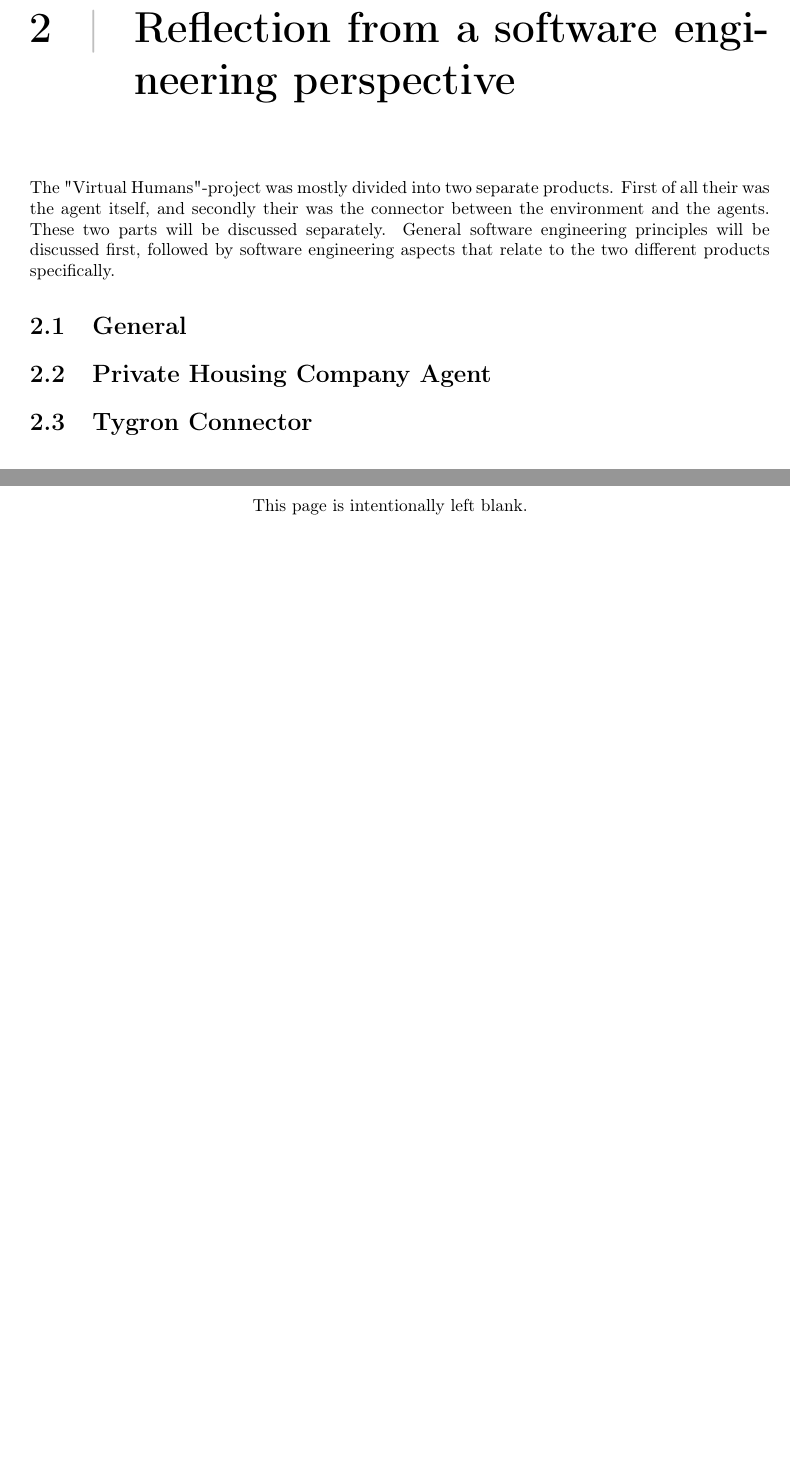
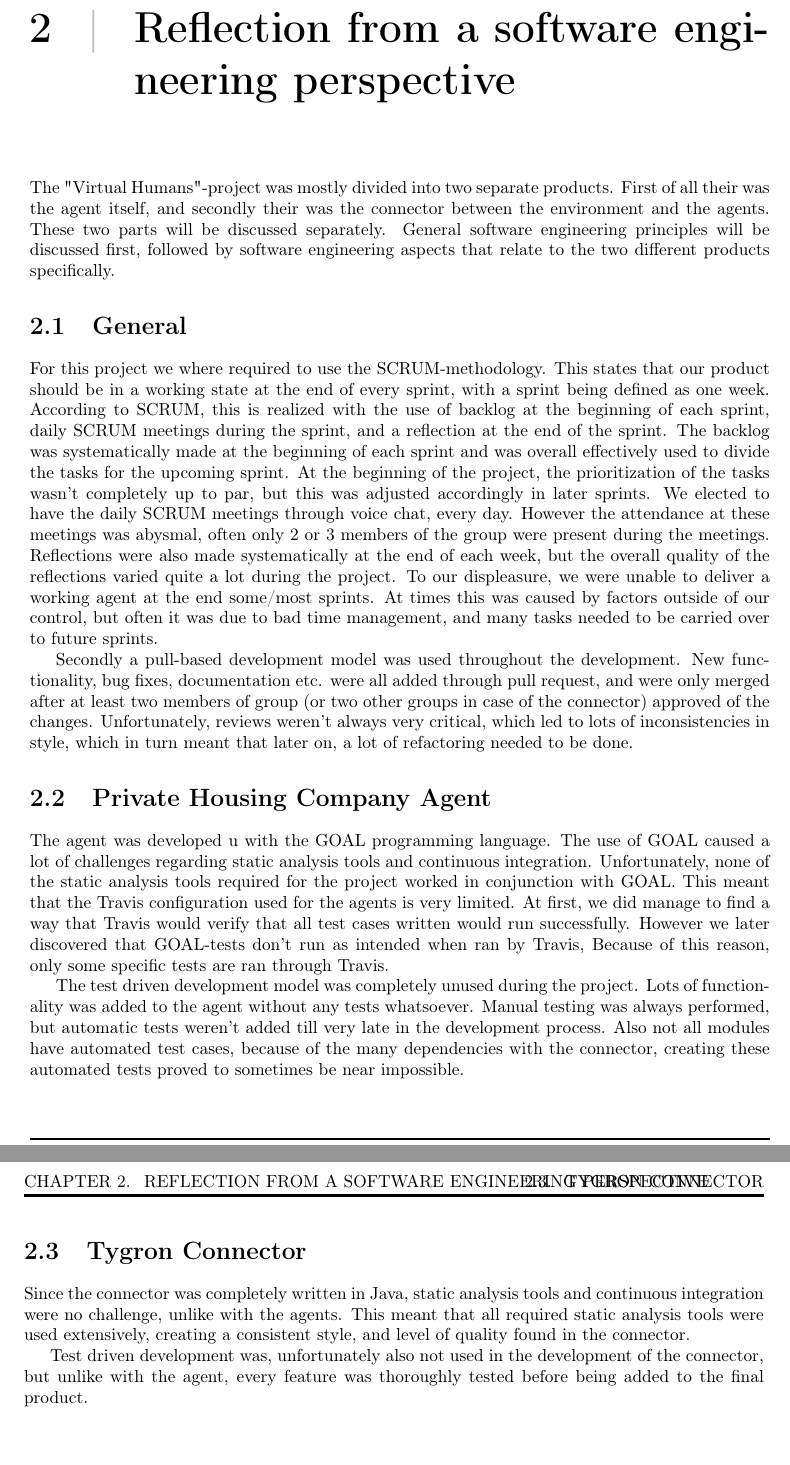
Before and after one commit to CodeFoxNL/Contextproject-VH, a LaTeX document (Deliverables/final-report/Final Report.tex, which reads Deliverables/final-report/contents/report/reflection/reflection.tex): two parts of pages 9 and 10 of 19, joined at a grey line, cut so that both start at the same text, the shorter picture padded with empty space. Compiled offline with pdfLaTeX.

Commit message:
Finished reflecion.tex

```diff
--- a/Deliverables/final-report/contents/report/reflection/reflection.tex
+++ b/Deliverables/final-report/contents/report/reflection/reflection.tex
@@ -9,11 +9,35 @@ followed by software engineering aspects that relate to the two different produc
 \section{General}
 \label{sub:General}
 
+For this project we where required to use the SCRUM-methodology. This states that our product should be in a working state at the end of every sprint, with a sprint being defined as one week.
+According to SCRUM, this is realized with the use of backlog at the beginning of each sprint, daily SCRUM meetings during the sprint, and a reflection at the end of the sprint.
+The backlog was systematically made at the beginning of each sprint and was overall effectively used to divide the tasks for the upcoming sprint.
+At the beginning of the project, the prioritization of the tasks wasn't completely up to par, but this was adjusted accordingly in later sprints.
+We elected to have the daily SCRUM meetings through voice chat, every day. However the attendance at these meetings was abysmal, often only 2 or 3 members of the group were present during the meetings.
+Reflections were also made systematically at the end of each week, but the overall quality of the reflections varied quite a lot during the project.
+To our displeasure, we were unable to deliver a working agent at the end some/most sprints. At times this was caused by factors outside of our control, but often it was due to bad time management,
+and many tasks needed to be carried over to future sprints.
 
+Secondly a pull-based development model was used throughout the development. New functionality, bug fixes, documentation etc. were all added through pull request, and were only merged after at least
+two members of group (or two other groups in case of the connector) approved of the changes.
+Unfortunately, reviews weren't always very critical, which led to lots of inconsistencies in style, which in turn meant that later on, a lot of refactoring needed to be done.
 
 \section{Private Housing Company Agent}
 \label{sub:Private Housing Company Agent}
 
+The agent was developed u with the GOAL programming language. The use of GOAL caused a lot of challenges regarding static analysis tools and continuous integration.
+Unfortunately, none of the static analysis tools required for the project worked in conjunction with GOAL. This meant that the Travis configuration used for the agents is very limited.
+At first, we did manage to find a way that Travis would verify that all test cases written would run successfully. However we later discovered that GOAL-tests don't run as intended when ran by Travis,
+Because of this reason, only some specific tests are ran through Travis.
+
+The test driven development model was completely unused during the project. Lots of functionality was added to the agent without any tests whatsoever. Manual testing was always performed, but automatic
+tests weren't added till very late in the development process. Also not all modules have automated test cases, because of the many dependencies with the connector, creating these automated tests proved
+to sometimes be near impossible.
 
 \section{Tygron Connector}
 \label{sub:Tygron Connector}
+
+Since the connector was completely written in Java, static analysis tools and continuous integration were no challenge, unlike with the agents. This meant that all required static analysis tools were
+used extensively, creating a consistent style, and level of quality found in the connector.
+
+Test driven development was, unfortunately also not used in the development of the connector, but unlike with the agent, every feature was thoroughly tested before being added to the final product.
```
